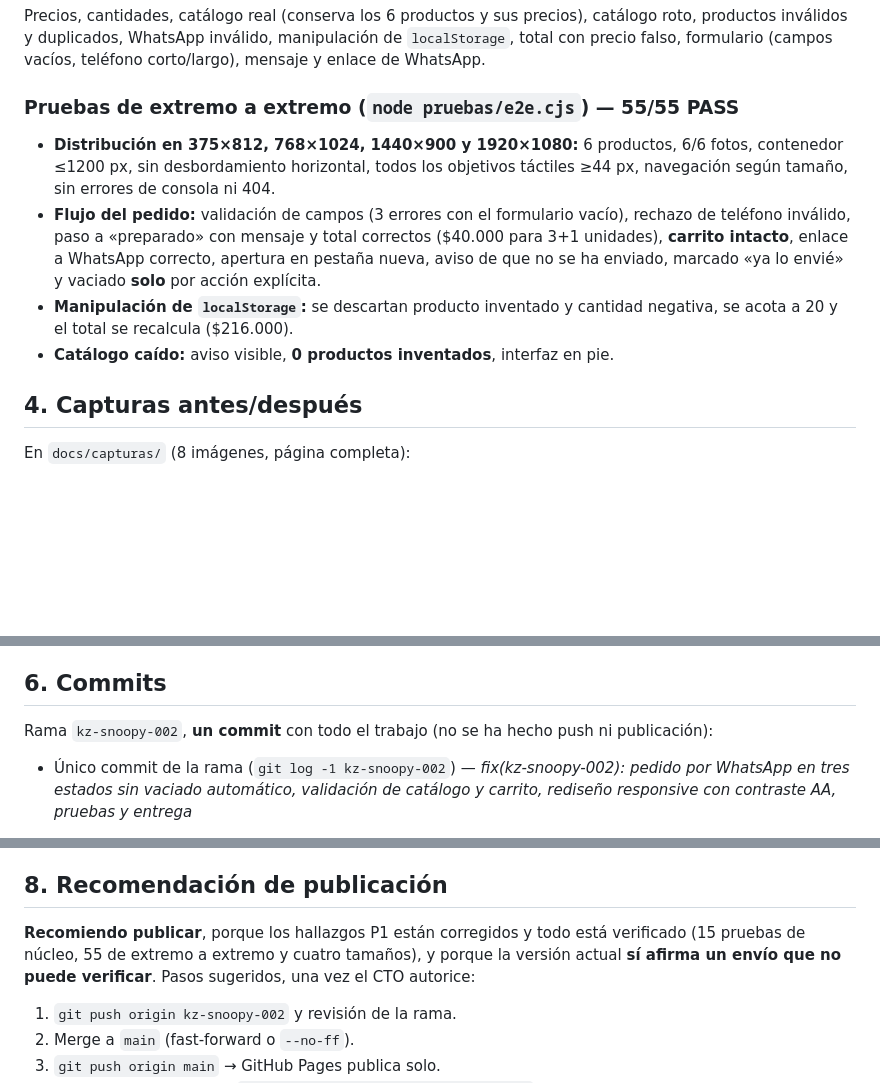
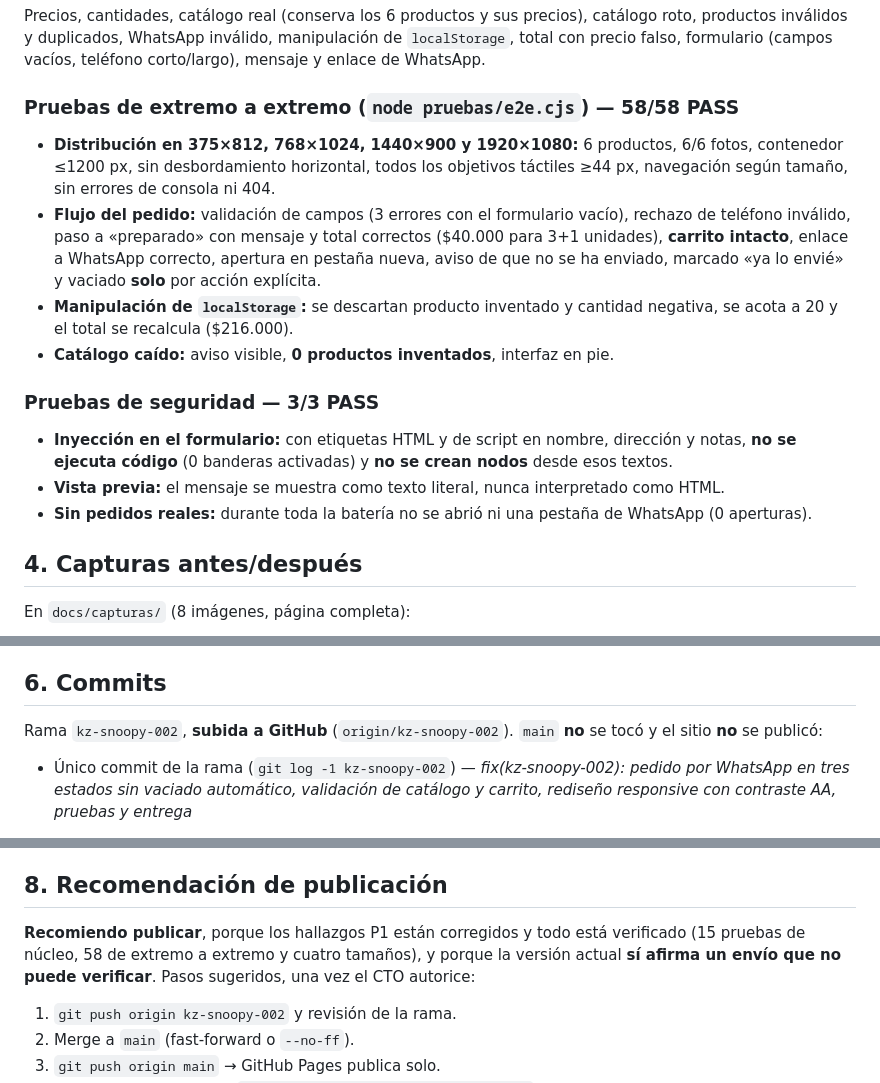
Before and after one commit to konfiozinc/postres, a Markdown page: docs/KZ-SNOOPY-002-ENTREGA.md, 3 parts joined by grey strips. GitHub-like rendering; blank space fills up the shorter version.

Commit message:
docs(kz-snoopy-002): informe con pruebas de seguridad y recuento definitivo

```diff
--- a/docs/KZ-SNOOPY-002-ENTREGA.md
+++ b/docs/KZ-SNOOPY-002-ENTREGA.md
@@ -60,12 +60,18 @@ Productos y precios intactos: `crema` $10.000 · `chocolate` $10.000 · `caramel
 
 Precios, cantidades, catálogo real (conserva los 6 productos y sus precios), catálogo roto, productos inválidos y duplicados, WhatsApp inválido, manipulación de `localStorage`, total con precio falso, formulario (campos vacíos, teléfono corto/largo), mensaje y enlace de WhatsApp.
 
-### Pruebas de extremo a extremo (`node pruebas/e2e.cjs`) — **55/55 PASS**
+### Pruebas de extremo a extremo (`node pruebas/e2e.cjs`) — **58/58 PASS**
 
 - **Distribución en 375×812, 768×1024, 1440×900 y 1920×1080:** 6 productos, 6/6 fotos, contenedor ≤1200 px, sin desbordamiento horizontal, todos los objetivos táctiles ≥44 px, navegación según tamaño, sin errores de consola ni 404.
 - **Flujo del pedido:** validación de campos (3 errores con el formulario vacío), rechazo de teléfono inválido, paso a «preparado» con mensaje y total correctos ($40.000 para 3+1 unidades), **carrito intacto**, enlace a WhatsApp correcto, apertura en pestaña nueva, aviso de que no se ha enviado, marcado «ya lo envié» y vaciado **solo** por acción explícita.
 - **Manipulación de `localStorage`:** se descartan producto inventado y cantidad negativa, se acota a 20 y el total se recalcula ($216.000).
 - **Catálogo caído:** aviso visible, **0 productos inventados**, interfaz en pie.
+
+### Pruebas de seguridad — **3/3 PASS**
+
+- **Inyección en el formulario:** con etiquetas HTML y de script en nombre, dirección y notas, **no se ejecuta código** (0 banderas activadas) y **no se crean nodos** desde esos textos.
+- **Vista previa:** el mensaje se muestra como texto literal, nunca interpretado como HTML.
+- **Sin pedidos reales:** durante toda la batería no se abrió ni una pestaña de WhatsApp (0 aperturas).
 
 ## 4. Capturas antes/después
 
@@ -102,7 +108,7 @@ Notas honestas: el rendimiento móvil se mantiene bajo (49) por la CPU emulada d
 
 ## 6. Commits
 
-Rama `kz-snoopy-002`, **un commit** con todo el trabajo (no se ha hecho push ni publicación):
+Rama `kz-snoopy-002`, **subida a GitHub** (`origin/kz-snoopy-002`). `main` **no** se tocó y el sitio **no** se publicó:
 
 - Único commit de la rama (`git log -1 kz-snoopy-002`) — *fix(kz-snoopy-002): pedido por WhatsApp en tres estados sin vaciado automático, validación de catálogo y carrito, rediseño responsive con contraste AA, pruebas y entrega*
 
@@ -120,7 +126,7 @@ Archivos del commit: `index.html`, `styles.css`, `script.js`, `README.md`, `prue
 
 ## 8. Recomendación de publicación
 
-**Recomiendo publicar**, porque los hallazgos P1 están corregidos y todo está verificado (15 pruebas de núcleo, 55 de extremo a extremo y cuatro tamaños), y porque la versión actual **sí afirma un envío que no puede verificar**. Pasos sugeridos, una vez el CTO autorice:
+**Recomiendo publicar**, porque los hallazgos P1 están corregidos y todo está verificado (15 pruebas de núcleo, 58 de extremo a extremo y cuatro tamaños), y porque la versión actual **sí afirma un envío que no puede verificar**. Pasos sugeridos, una vez el CTO autorice:
 
 1. `git push origin kz-snoopy-002` y revisión de la rama.
 2. Merge a `main` (fast-forward o `--no-ff`).
```
